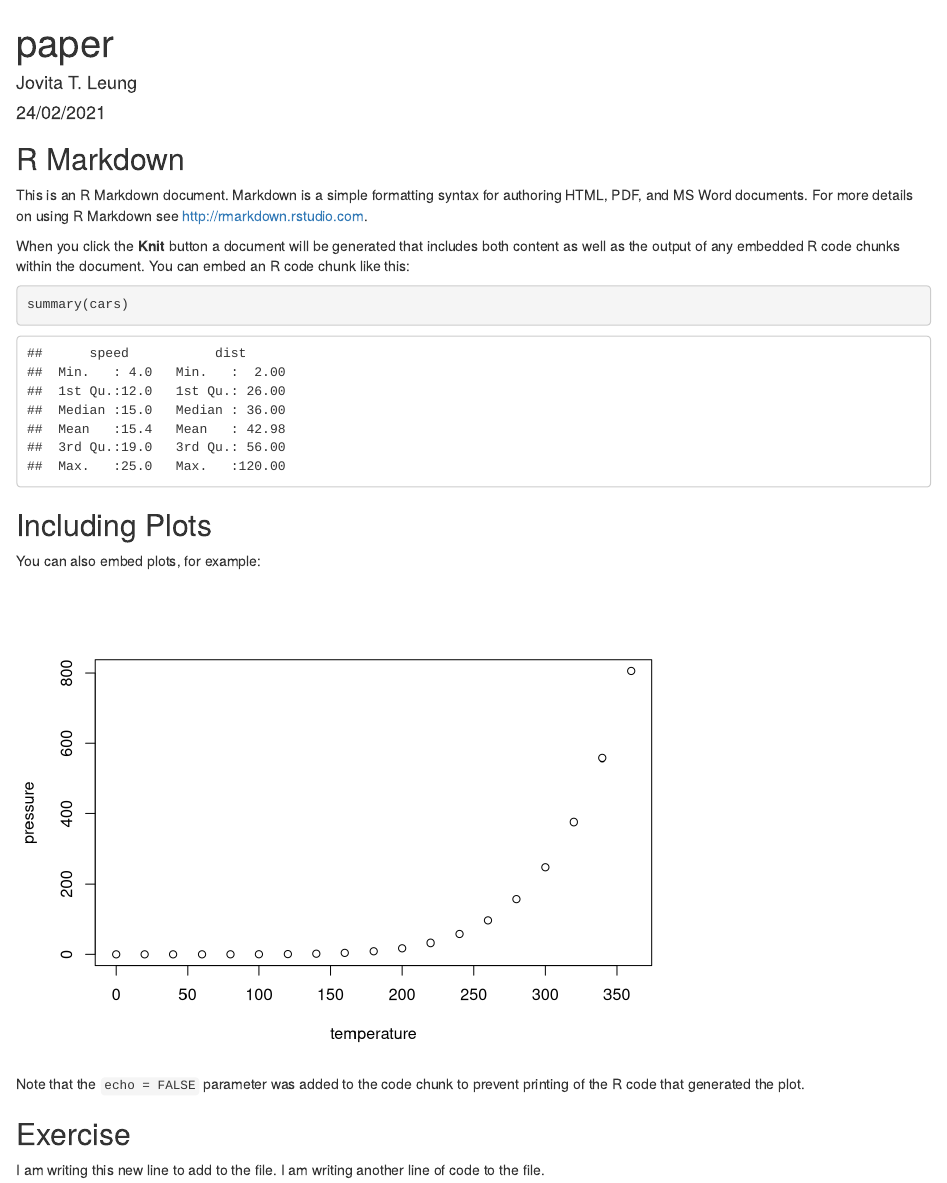
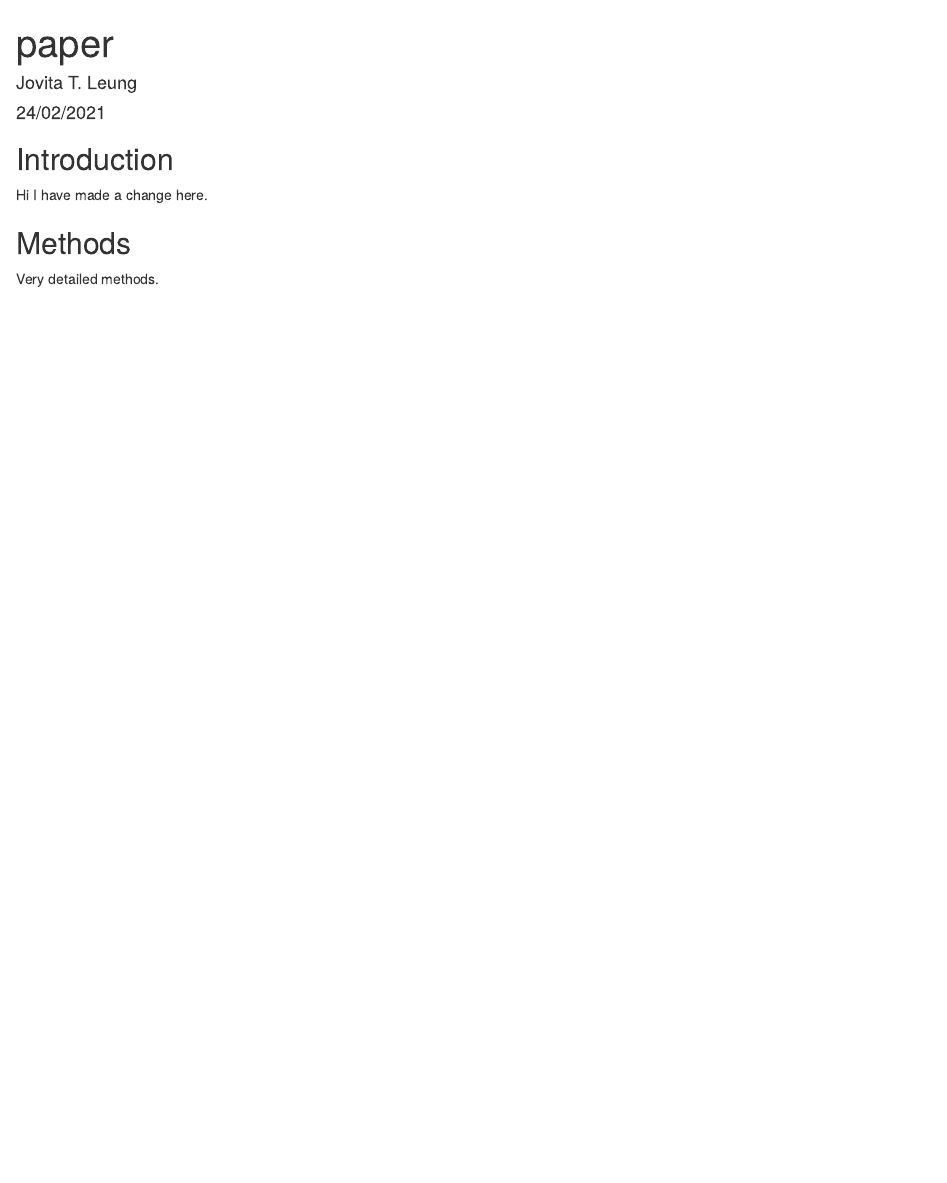
Before and after one commit to JovitaLeung/roar_workshop, an R Markdown document (episode_4_git/paper.Rmd): the page in a window 1100 px wide, from its top. Rendered offline with R 4.5, knitr and Pandoc, with nearby package versions.

Commit message:
Added intro & methods

````diff
--- a/episode_4_git/paper.Rmd
+++ b/episode_4_git/paper.Rmd
@@ -9,26 +9,10 @@ output: html_document
 knitr::opts_chunk$set(echo = TRUE)
 ```
 
-## R Markdown
+## Introduction
 
-This is an R Markdown document. Markdown is a simple formatting syntax for authoring HTML, PDF, and MS Word documents. For more details on using R Markdown see <http://rmarkdown.rstudio.com>.
+Hi I have made a change here.
 
-When you click the **Knit** button a document will be generated that includes both content as well as the output of any embedded R code chunks within the document. You can embed an R code chunk like this:
+## Methods
 
-```{r cars}
-summary(cars)
-```
-
-## Including Plots
-
-You can also embed plots, for example:
-
-```{r pressure, echo=FALSE}
-plot(pressure)
-```
-
-Note that the `echo = FALSE` parameter was added to the code chunk to prevent printing of the R code that generated the plot.
-
-## Exercise
-I am writing this new line to add to the file.
-I am writing another line of code to the file.
+Very detailed methods.
````
